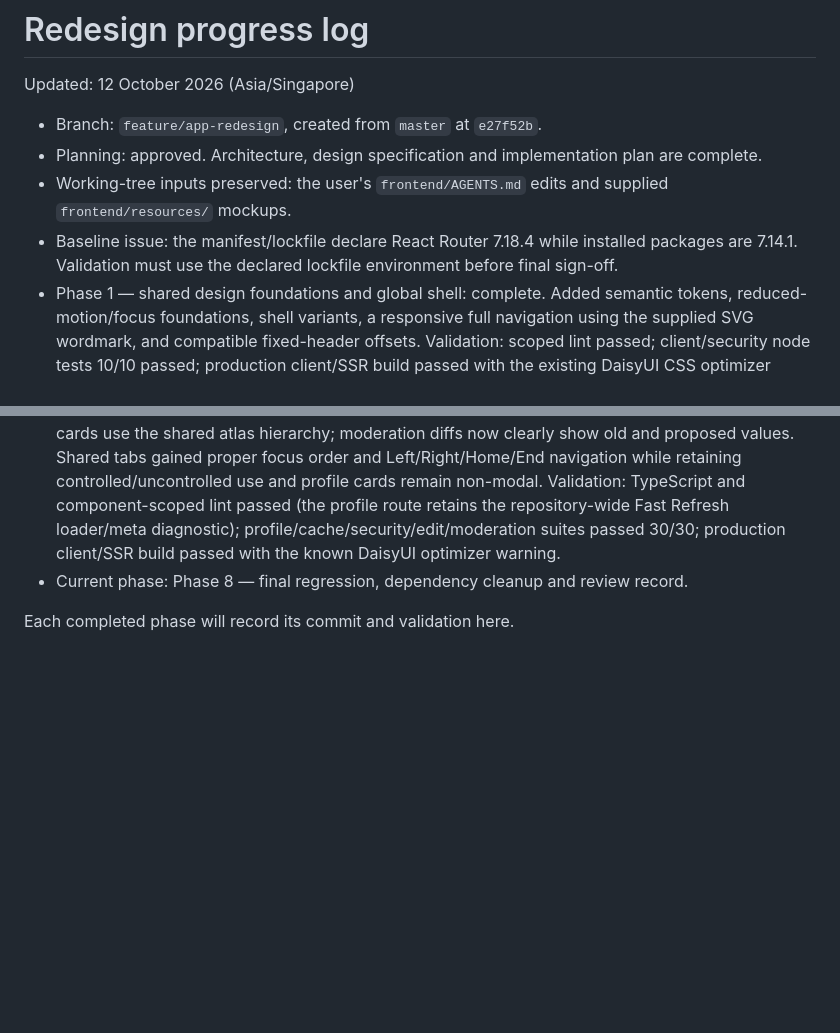
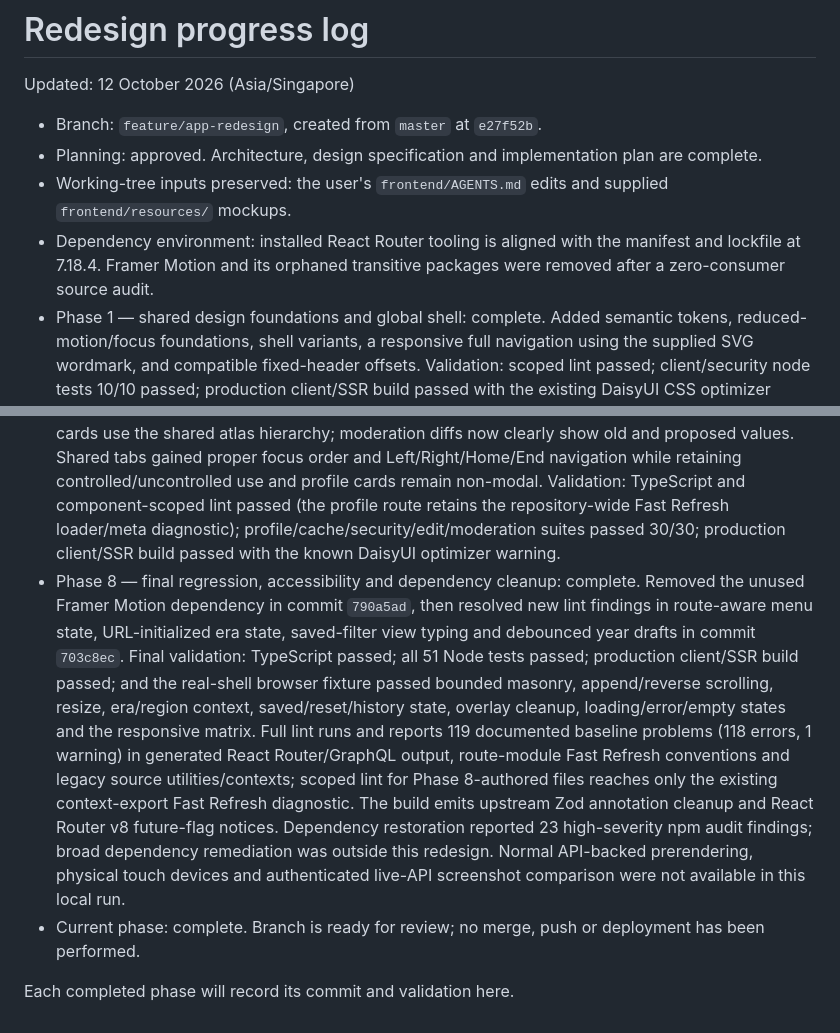
Before and after one commit to RobertLeeMorgan/tldrhistory-v2, a Markdown page: docs/redesign/progress.md, 2 parts joined by grey strips. Rendered like a GitHub page; blank space fills up the shorter version.

Commit message:
docs: record redesign validation

```diff
--- a/docs/redesign/progress.md
+++ b/docs/redesign/progress.md
@@ -5,7 +5,7 @@ Updated: 12 October 2026 (Asia/Singapore)
 - Branch: `feature/app-redesign`, created from `master` at `e27f52b`.
 - Planning: approved. Architecture, design specification and implementation plan are complete.
 - Working-tree inputs preserved: the user's `frontend/AGENTS.md` edits and supplied `frontend/resources/` mockups.
-- Baseline issue: the manifest/lockfile declare React Router 7.18.4 while installed packages are 7.14.1. Validation must use the declared lockfile environment before final sign-off.
+- Dependency environment: installed React Router tooling is aligned with the manifest and lockfile at 7.18.4. Framer Motion and its orphaned transitive packages were removed after a zero-consumer source audit.
 - Phase 1 — shared design foundations and global shell: complete. Added semantic tokens, reduced-motion/focus foundations, shell variants, a responsive full navigation using the supplied SVG wordmark, and compatible fixed-header offsets. Validation: scoped lint passed; client/security node tests 10/10 passed; production client/SSR build passed with the existing DaisyUI CSS optimizer warning. TypeScript still reports only the documented pre-existing unused `options` parameter in `src/lib/cookies.ts`.
 - Phase 2 — homepage and shared timeline search entry: complete. Rebuilt the homepage around the supplied hero/editorial assets while retaining all existing copy, sections and destinations. Added a shared accessible search field and a location-key-aware timeline search controller; homepage submissions enter the existing `q` URL/loader/query pipeline. Validation: scoped lint passed; production client/SSR build passed; TypeScript remains limited to the pre-existing cookie diagnostic. The isolated browser command completed without captured output and will be rerun with the expanded timeline-shell checks in Phase 3.
 - Phase 3 — timeline shell, header, passive era strip and context: complete. Rebuilt the timeline around the persistent atlas header, read-only regional era strip, left desktop/compact mobile context panel and up-to-three-column Masonic feed. The existing era tracker now excludes cards occluded by the fixed header while retaining one authoritative scroll-derived year. Validation: scoped lint passed; client/SSR build passed; expanded headless Edge fixture passed bounded virtualization, infinite append, reverse scrolling, resizing, header-occlusion era tracking, map/year updates, region/sort/search/history, modal, error and empty states (10 mounted of 60 loaded at baseline). TypeScript remains limited to the pre-existing cookie diagnostic.
@@ -15,6 +15,7 @@ Updated: 12 October 2026 (Asia/Singapore)
 - Phase 7a — authentication, recovery, legal and error surfaces: complete. Added shared account and field primitives with visible labels, linked validation errors and consistent status presentation; migrated login, registration, password recovery/reset and email verification without changing schemas, mutations, redirect destinations or timing. Legal pages retain their full copy, IDs and links inside a scoped cream reading system. Error and toast feedback now follow the design tokens; toasts support dismissal, live-region semantics and timer cleanup. Validation: TypeScript passed; new shared components passed scoped lint (route modules retain the repository-wide Fast Refresh export diagnostic); validation/mail and security/session suites passed 17/17; production client/SSR build passed with the known DaisyUI optimizer warning.
 - Phase 7b — contribution forms: complete. Reframed create/edit routes as guided contribution pages and grouped the existing form into article summary, classification, dates, and sourcing sections. Added responsive date layout, accessible subject pressed states, field-linked schema errors, clearer loading/failure states and a persistent submit action. Replaced loose form dispatch/submission types with the existing reducer, generated query and client schema types; payload construction and moderation flow are unchanged. Validation: scoped lint and TypeScript passed; form/schema/edit/moderation suites passed 30/30; production client/SSR build passed with the known DaisyUI optimizer warning.
 - Phase 7c — profile and moderation surfaces: complete. Replaced fixed profile/moderation headers and side rails with document-flow hero, inline stat and content compositions. Profile and moderation cards use the shared atlas hierarchy; moderation diffs now clearly show old and proposed values. Shared tabs gained proper focus order and Left/Right/Home/End navigation while retaining controlled/uncontrolled use and profile cards remain non-modal. Validation: TypeScript and component-scoped lint passed (the profile route retains the repository-wide Fast Refresh loader/meta diagnostic); profile/cache/security/edit/moderation suites passed 30/30; production client/SSR build passed with the known DaisyUI optimizer warning.
-- Current phase: Phase 8 — final regression, dependency cleanup and review record.
+- Phase 8 — final regression, accessibility and dependency cleanup: complete. Removed the unused Framer Motion dependency in commit `790a5ad`, then resolved new lint findings in route-aware menu state, URL-initialized era state, saved-filter view typing and debounced year drafts in commit `703c8ec`. Final validation: TypeScript passed; all 51 Node tests passed; production client/SSR build passed; and the real-shell browser fixture passed bounded masonry, append/reverse scrolling, resize, era/region context, saved/reset/history state, overlay cleanup, loading/error/empty states and the responsive matrix. Full lint runs and reports 119 documented baseline problems (118 errors, 1 warning) in generated React Router/GraphQL output, route-module Fast Refresh conventions and legacy source utilities/contexts; scoped lint for Phase 8-authored files reaches only the existing context-export Fast Refresh diagnostic. The build emits upstream Zod annotation cleanup and React Router v8 future-flag notices. Dependency restoration reported 23 high-severity npm audit findings; broad dependency remediation was outside this redesign. Normal API-backed prerendering, physical touch devices and authenticated live-API screenshot comparison were not available in this local run.
+- Current phase: complete. Branch is ready for review; no merge, push or deployment has been performed.
 
 Each completed phase will record its commit and validation here.
```
